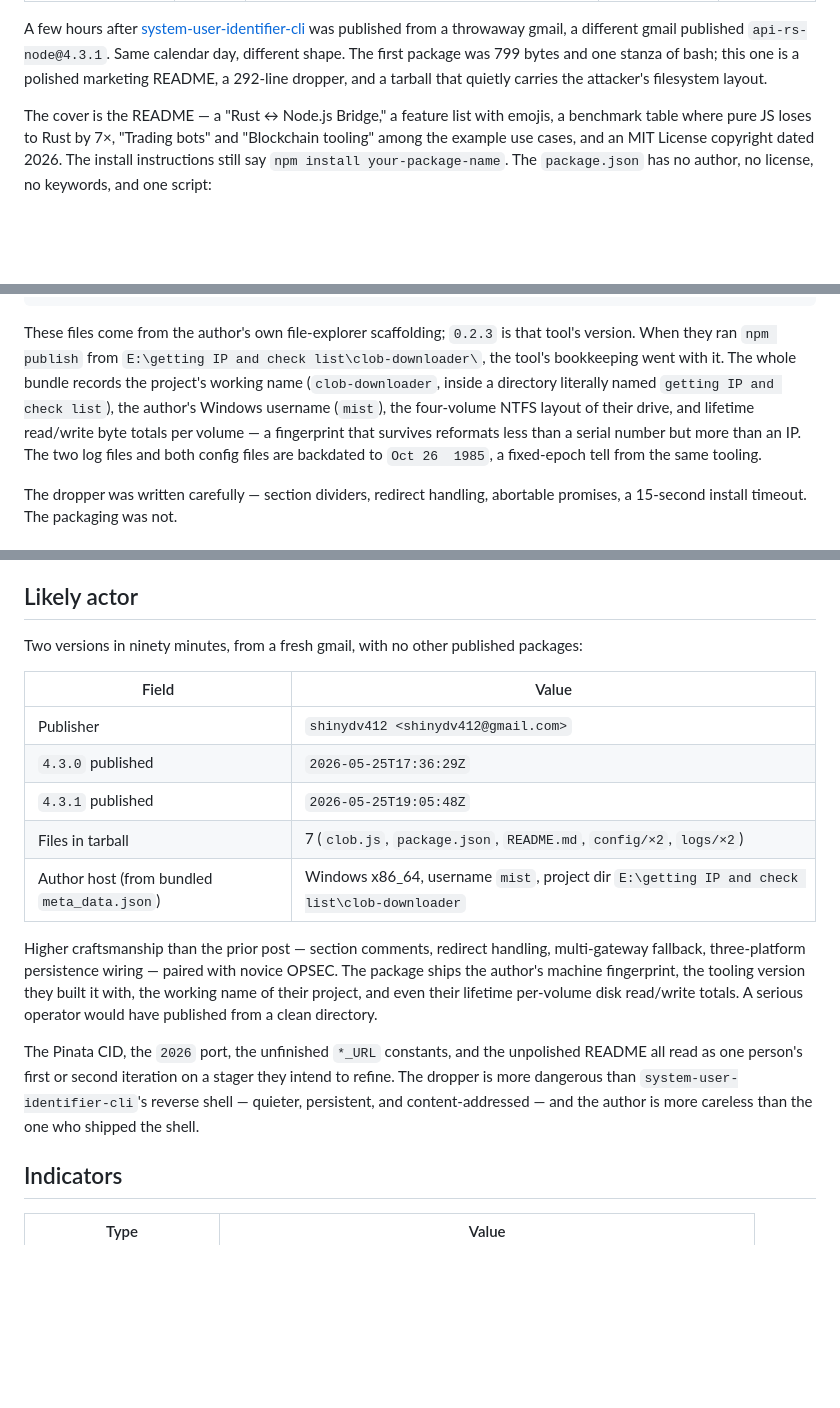
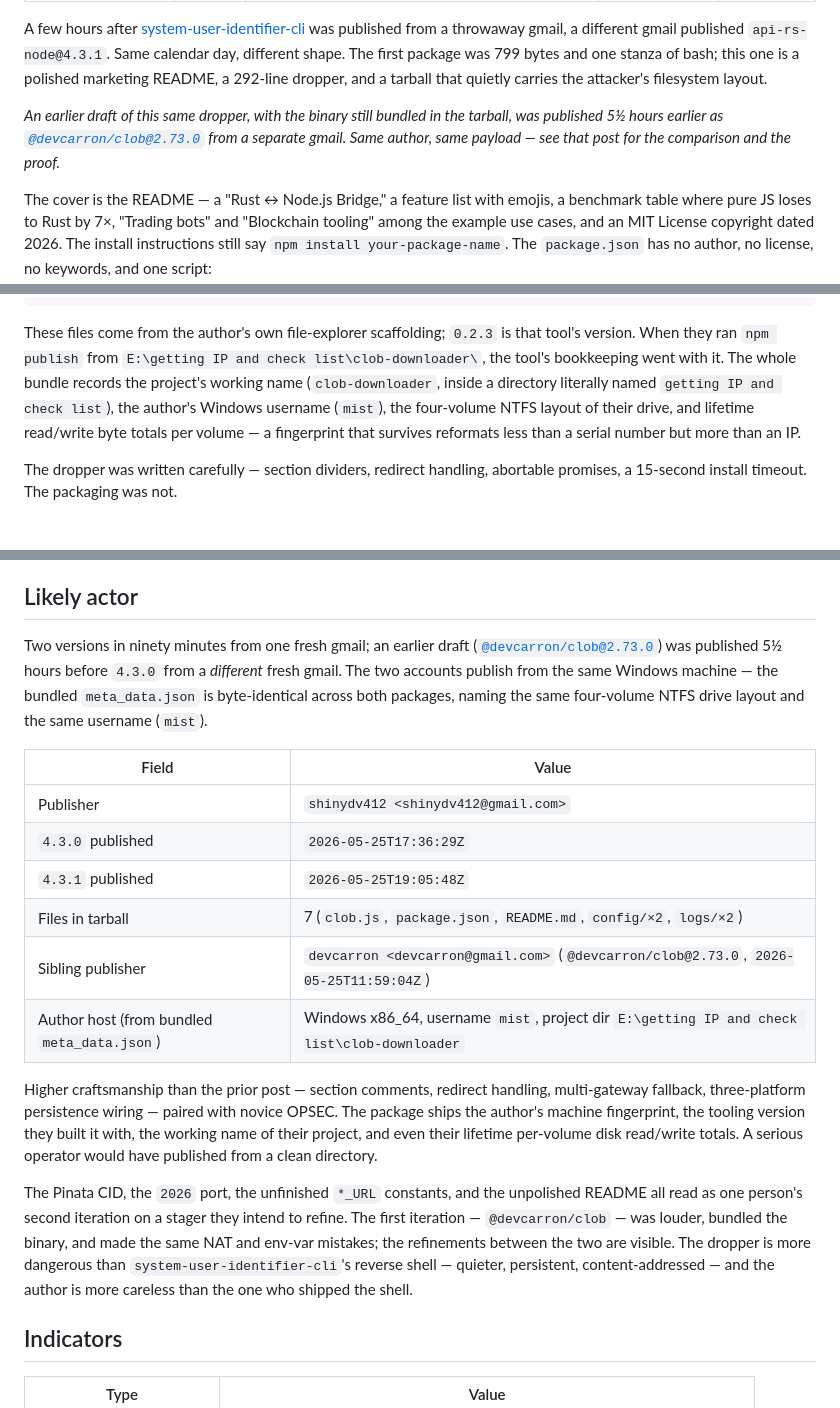
Before and after one commit to atomdrift-project/website, a Markdown page: src/discoveries/2026-05-25-api-rs-node-clob-dropper.md, 3 parts joined by grey strips. Drawn GitHub-style; blank space fills up the shorter version.

Commit message:
update siblings

```diff
--- a/src/discoveries/2026-05-25-api-rs-node-clob-dropper.md
+++ b/src/discoveries/2026-05-25-api-rs-node-clob-dropper.md
@@ -7,6 +7,8 @@ ecosystem: npm
 ---
 
 A few hours after [system-user-identifier-cli](/discoveries/2026/05/system-user-identifier-cli/) was published from a throwaway gmail, a different gmail published `api-rs-node@4.3.1`. Same calendar day, different shape. The first package was 799 bytes and one stanza of bash; this one is a polished marketing README, a 292-line dropper, and a tarball that quietly carries the attacker's filesystem layout.
+
+*An earlier draft of this same dropper, with the binary still bundled in the tarball, was published 5½ hours earlier as [`@devcarron/clob@2.73.0`](/discoveries/2026/05/devcarron-clob/) from a separate gmail. Same author, same payload — see that post for the comparison and the proof.*
 
 The cover is the README — a "Rust ↔ Node.js Bridge," a feature list with emojis, a benchmark table where pure JS loses to Rust by 7×, "Trading bots" and "Blockchain tooling" among the example use cases, and an MIT License copyright dated 2026. The install instructions still say `npm install your-package-name`. The `package.json` has no author, no license, no keywords, and one script:
 
@@ -67,7 +69,7 @@ The tarball is seven files, not two. Alongside `clob.js`, `package.json`, and th
 }
 </code></pre>
 
-These files come from the author's own file-explorer scaffolding; `0.2.3` is that tool's version. When they ran `npm publish` from `E:\getting IP and check list\clob-downloader\`, the tool's bookkeeping went with it. The whole bundle records the project's working name (`clob-downloader`, inside a directory literally named `getting IP and check list`), the author's Windows username (`mist`), the four-volume NTFS layout of their drive, and lifetime read/write byte totals per volume — a fingerprint that survives reformats less than a serial number but more than an IP. The two log files and both config files are backdated to `Oct 26  1985`, a fixed-epoch tell from the same tooling.
+These files come from the author's own file-explorer scaffolding; `0.2.3` is that tool's version. When they ran `npm publish` from `E:\getting IP and check list\clob-downloader\`, the tool's bookkeeping went with it. The whole bundle records the project's working name (`clob-downloader`, inside a directory literally named `getting IP and check list`), the author's Windows username (`mist`), the four-volume NTFS layout of their drive, and lifetime read/write byte totals per volume — a fingerprint that survives reformats less than a serial number but more than an IP.
 
 The dropper was written carefully — section dividers, redirect handling, abortable promises, a 15-second install timeout. The packaging was not.
 
@@ -132,7 +134,7 @@ The reverse-shell pattern from the prior post is absent. What cleave flags here
 
 ## Likely actor
 
-Two versions in ninety minutes, from a fresh gmail, with no other published packages:
+Two versions in ninety minutes from one fresh gmail; an earlier draft ([`@devcarron/clob@2.73.0`](/discoveries/2026/05/devcarron-clob/)) was published 5½ hours before `4.3.0` from a *different* fresh gmail. The two accounts publish from the same Windows machine — the bundled `meta_data.json` is byte-identical across both packages, naming the same four-volume NTFS drive layout and the same username (`mist`).
 
 | Field | Value |
 | --- | --- |
@@ -140,11 +142,12 @@ Two versions in ninety minutes, from a fresh gmail, with no other published pack
 | `4.3.0` published | `2026-05-25T17:36:29Z` |
 | `4.3.1` published | `2026-05-25T19:05:48Z` |
 | Files in tarball | 7 (`clob.js`, `package.json`, `README.md`, `config/×2`, `logs/×2`) |
+| Sibling publisher | `devcarron <devcarron@gmail.com>` (`@devcarron/clob@2.73.0`, `2026-05-25T11:59:04Z`) |
 | Author host (from bundled `meta_data.json`) | Windows x86_64, username `mist`, project dir `E:\getting IP and check list\clob-downloader` |
 
 Higher craftsmanship than the prior post — section comments, redirect handling, multi-gateway fallback, three-platform persistence wiring — paired with novice OPSEC. The package ships the author's machine fingerprint, the tooling version they built it with, the working name of their project, and even their lifetime per-volume disk read/write totals. A serious operator would have published from a clean directory.
 
-The Pinata CID, the `2026` port, the unfinished `*_URL` constants, and the unpolished README all read as one person's first or second iteration on a stager they intend to refine. The dropper is more dangerous than `system-user-identifier-cli`'s reverse shell — quieter, persistent, and content-addressed — and the author is more careless than the one who shipped the shell.
+The Pinata CID, the `2026` port, the unfinished `*_URL` constants, and the unpolished README all read as one person's second iteration on a stager they intend to refine. The first iteration — `@devcarron/clob` — was louder, bundled the binary, and made the same NAT and env-var mistakes; the refinements between the two are visible. The dropper is more dangerous than `system-user-identifier-cli`'s reverse shell — quieter, persistent, content-addressed — and the author is more careless than the one who shipped the shell.
 
 ## Indicators
 
```
Also changed, not shown: src/discoveries/2026-05-25-devcarron-clob.md (added, +94 -0 lines).
